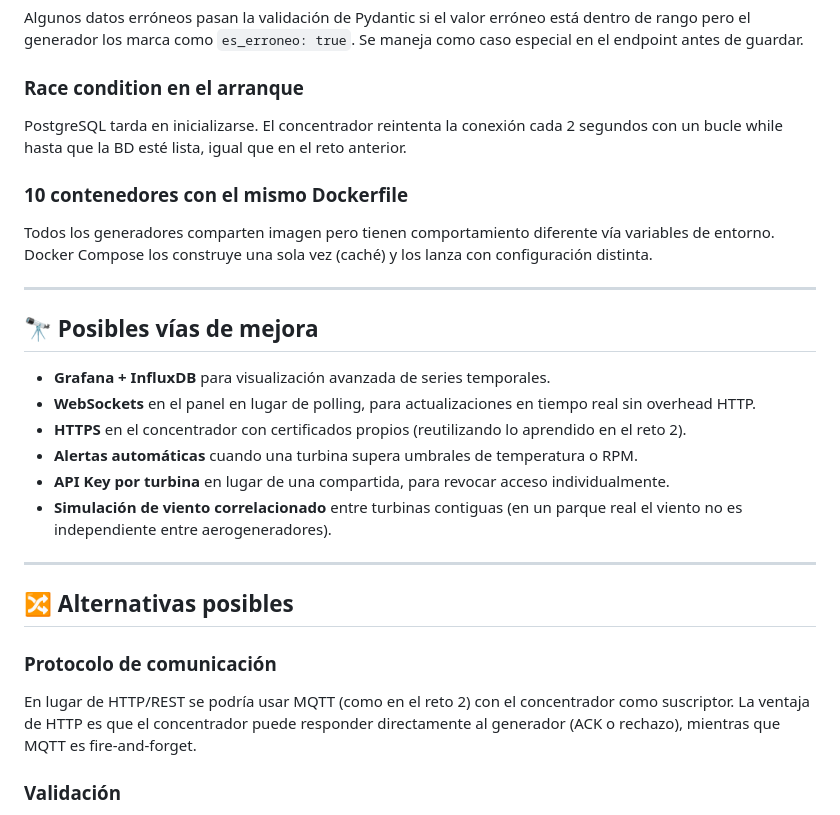
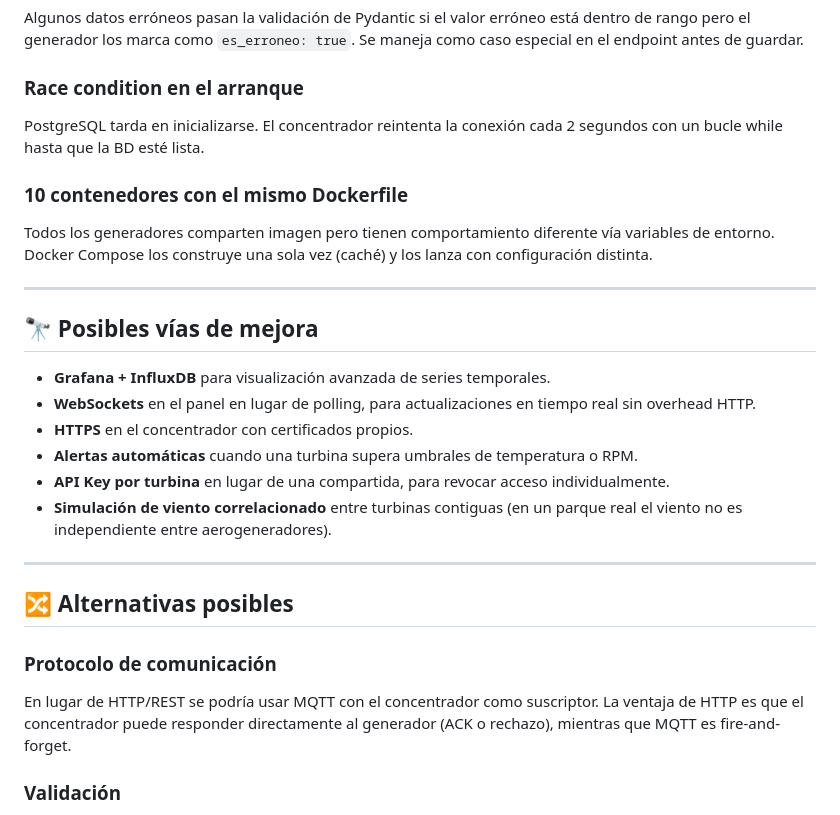
Before and after one commit to unaipini/reto3_envio, a Markdown page: README.md, the part around the change. Rendered like a GitHub page.

Commit message:
Remove redundant phrases in README.mdCorrección readme

```diff
--- a/README.md
+++ b/README.md
@@ -115,7 +115,7 @@ curl.exe -X POST "http://localhost:8000/datos" -H "Content-Type: application/jso
 Algunos datos erróneos pasan la validación de Pydantic si el valor erróneo está dentro de rango pero el generador los marca como `es_erroneo: true`. Se maneja como caso especial en el endpoint antes de guardar.
 
 ### Race condition en el arranque
-PostgreSQL tarda en inicializarse. El concentrador reintenta la conexión cada 2 segundos con un bucle while hasta que la BD esté lista, igual que en el reto anterior.
+PostgreSQL tarda en inicializarse. El concentrador reintenta la conexión cada 2 segundos con un bucle while hasta que la BD esté lista.
 
 ### 10 contenedores con el mismo Dockerfile
 Todos los generadores comparten imagen pero tienen comportamiento diferente vía variables de entorno. Docker Compose los construye una sola vez (caché) y los lanza con configuración distinta.
@@ -126,7 +126,7 @@ Todos los generadores comparten imagen pero tienen comportamiento diferente vía
 
 - **Grafana + InfluxDB** para visualización avanzada de series temporales.
 - **WebSockets** en el panel en lugar de polling, para actualizaciones en tiempo real sin overhead HTTP.
-- **HTTPS** en el concentrador con certificados propios (reutilizando lo aprendido en el reto 2).
+- **HTTPS** en el concentrador con certificados propios.
 - **Alertas automáticas** cuando una turbina supera umbrales de temperatura o RPM.
 - **API Key por turbina** en lugar de una compartida, para revocar acceso individualmente.
 - **Simulación de viento correlacionado** entre turbinas contiguas (en un parque real el viento no es independiente entre aerogeneradores).
@@ -136,7 +136,7 @@ Todos los generadores comparten imagen pero tienen comportamiento diferente vía
 ## 🔀 Alternativas posibles
 
 ### Protocolo de comunicación
-En lugar de HTTP/REST se podría usar MQTT (como en el reto 2) con el concentrador como suscriptor. La ventaja de HTTP es que el concentrador puede responder directamente al generador (ACK o rechazo), mientras que MQTT es fire-and-forget.
+En lugar de HTTP/REST se podría usar MQTT con el concentrador como suscriptor. La ventaja de HTTP es que el concentrador puede responder directamente al generador (ACK o rechazo), mientras que MQTT es fire-and-forget.
 
 ### Validación
 En lugar de Pydantic se podría usar `jsonschema` o `marshmallow`. Pydantic se eligió por su integración nativa con FastAPI y su rendimiento.
```
